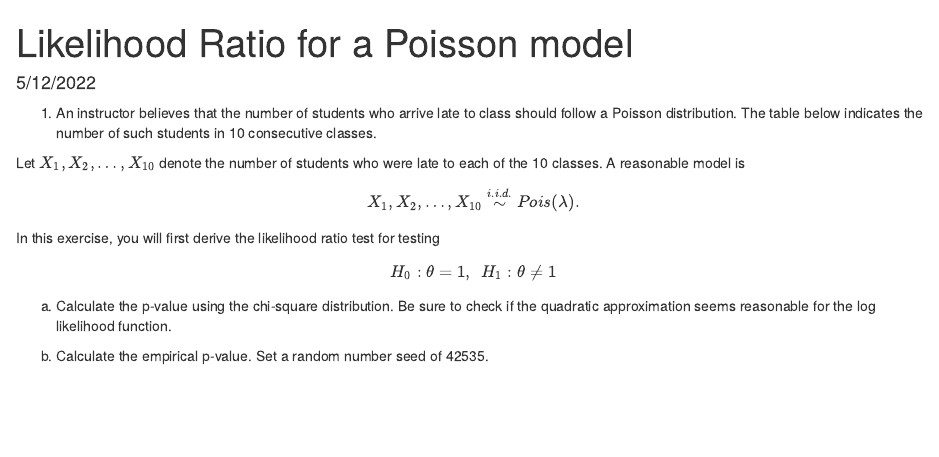
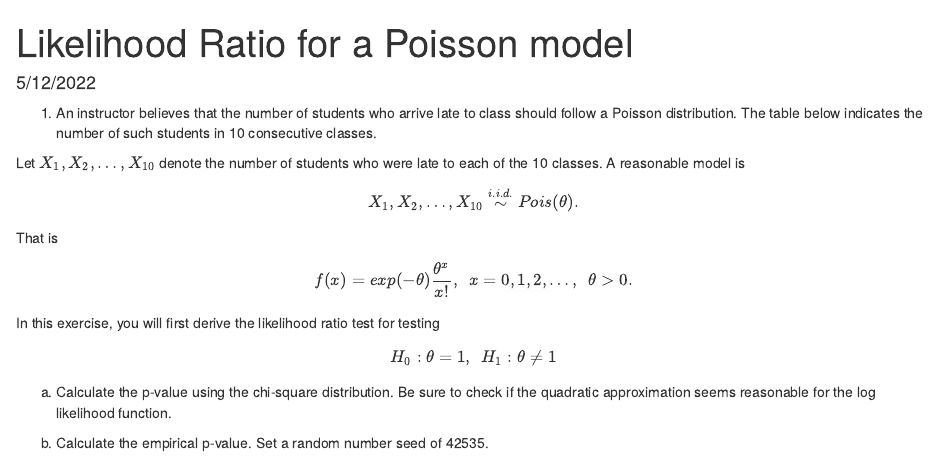
Before and after one commit to grover4/STAT342, an R Markdown document (Livecoding/likelihood-ratio.Rmd): the page in a window 1100 px wide, from its top. Rendered offline with R 4.5, knitr and Pandoc, with nearby package versions.

Commit message:
changed to theta

```diff
--- a/Livecoding/likelihood-ratio.Rmd
+++ b/Livecoding/likelihood-ratio.Rmd
@@ -21,7 +21,8 @@ frequency & 3& 3 & 2 & 1 & 1 \\ \hline
 \end{table}
 
 Let $X_1, X_2, \dots, X_{10}$ denote the number of students who were late to each of the 10 classes. A reasonable model is
-$$X_{1}, X_2, \dots, X_{10} \overset{i.i.d.}{\sim} Pois(\lambda).$$
+$$X_{1}, X_2, \dots, X_{10} \overset{i.i.d.}{\sim} Pois(\theta).$$ That is
+$$f(x) = exp(-\theta) \frac{ \theta^{x}}{x!}, \ \ x=0,1,2,\dots , \ \ \theta > 0.$$
 
 
 In this exercise, you will first derive the likelihood ratio test for testing
```
